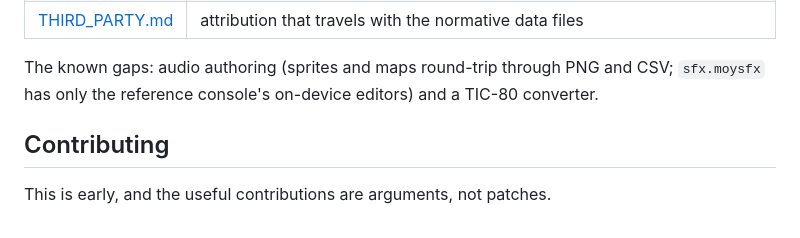
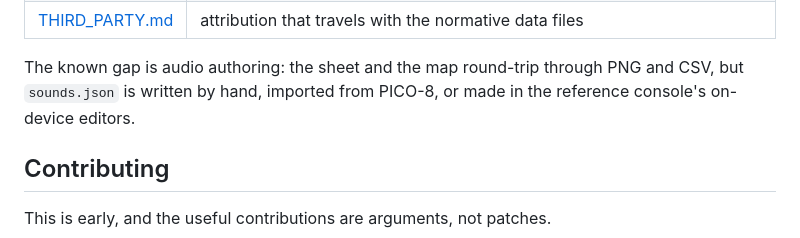
Before and after one commit to moybyte-org/moy-spec, a Markdown page: README.md, the part around one of its changes. GitHub-like rendering.

```diff
--- a/README.md
+++ b/README.md
@@ -126,8 +154,8 @@ never fire. What is left for an extension is hardware a cart cannot paper over
 | [THIRD_PARTY.md](THIRD_PARTY.md) | attribution that travels with the normative data files |
 
-The known gaps: audio authoring (sprites and maps round-trip through PNG and
-CSV; `sfx.moysfx` has only the reference console's on-device editors) and a
-TIC-80 converter.
+The known gap is audio authoring: the sheet and the map round-trip through PNG
+and CSV, but `sounds.json` is written by hand, imported from PICO-8, or made in
+the reference console's on-device editors.
 
 ## Contributing
 
```
Also changed, not shown: other parts of README.md (+89 -61 lines).
